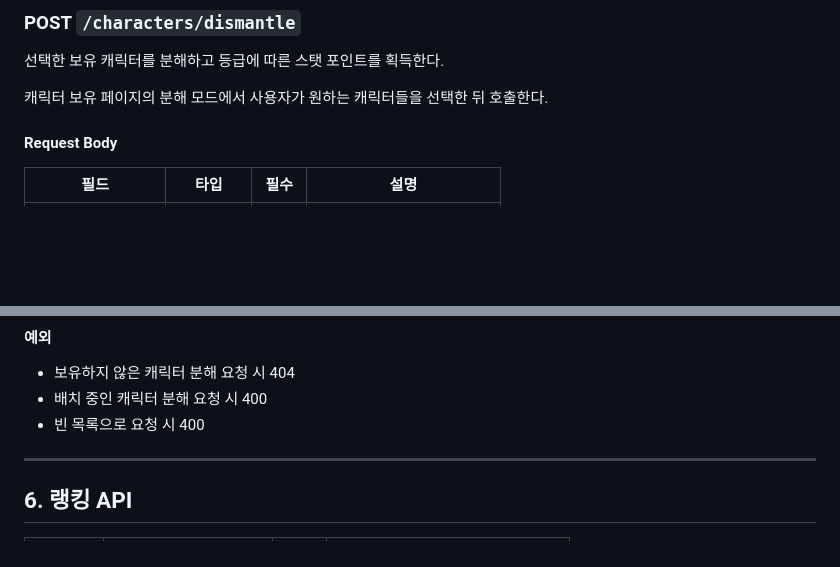
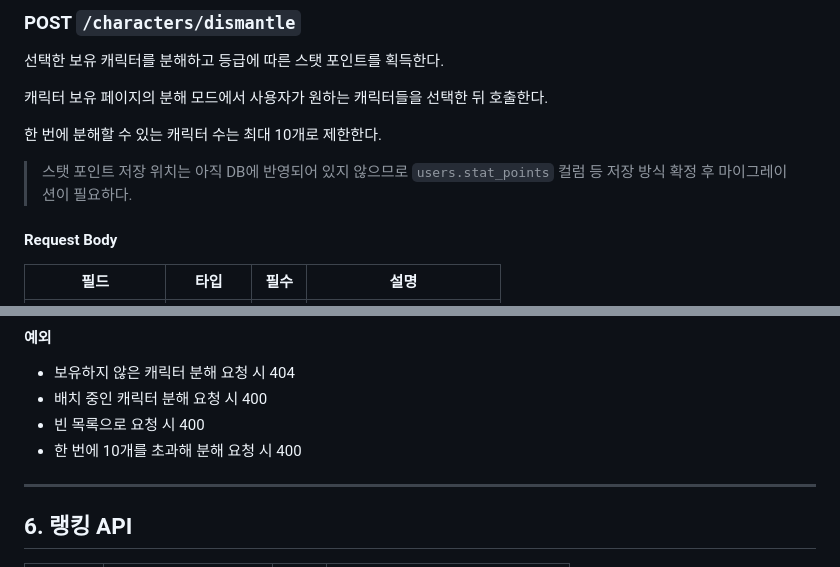
Before and after one commit to polopy07/Run_Cha, a Markdown page: docs/api-spec.md, 2 parts joined by grey strips. Rendered like a GitHub page; blank space fills up the shorter version.

```diff
--- a/docs/api-spec.md
+++ b/docs/api-spec.md
@@ -532,6 +538,10 @@ const success = occupationRateAfter < territory.occupation_rate;
 
 캐릭터 보유 페이지의 분해 모드에서 사용자가 원하는 캐릭터들을 선택한 뒤 호출한다.
 
+한 번에 분해할 수 있는 캐릭터 수는 최대 10개로 제한한다.
+
+> 스탯 포인트 저장 위치는 아직 DB에 반영되어 있지 않으므로 `users.stat_points` 컬럼 등 저장 방식 확정 후 마이그레이션이 필요하다.
+
 #### Request Body
 
 | 필드 | 타입 | 필수 | 설명 |
@@ -561,6 +571,7 @@ const success = occupationRateAfter < territory.occupation_rate;
 - 보유하지 않은 캐릭터 분해 요청 시 404
 - 배치 중인 캐릭터 분해 요청 시 400
 - 빈 목록으로 요청 시 400
+- 한 번에 10개를 초과해 분해 요청 시 400
 
 ---
 
```
Also changed, not shown: other parts of docs/api-spec.md (+30 -24 lines), docs/requirements.md (+6 -4 lines), docs/system-architecture.md (+6 -6 lines).
